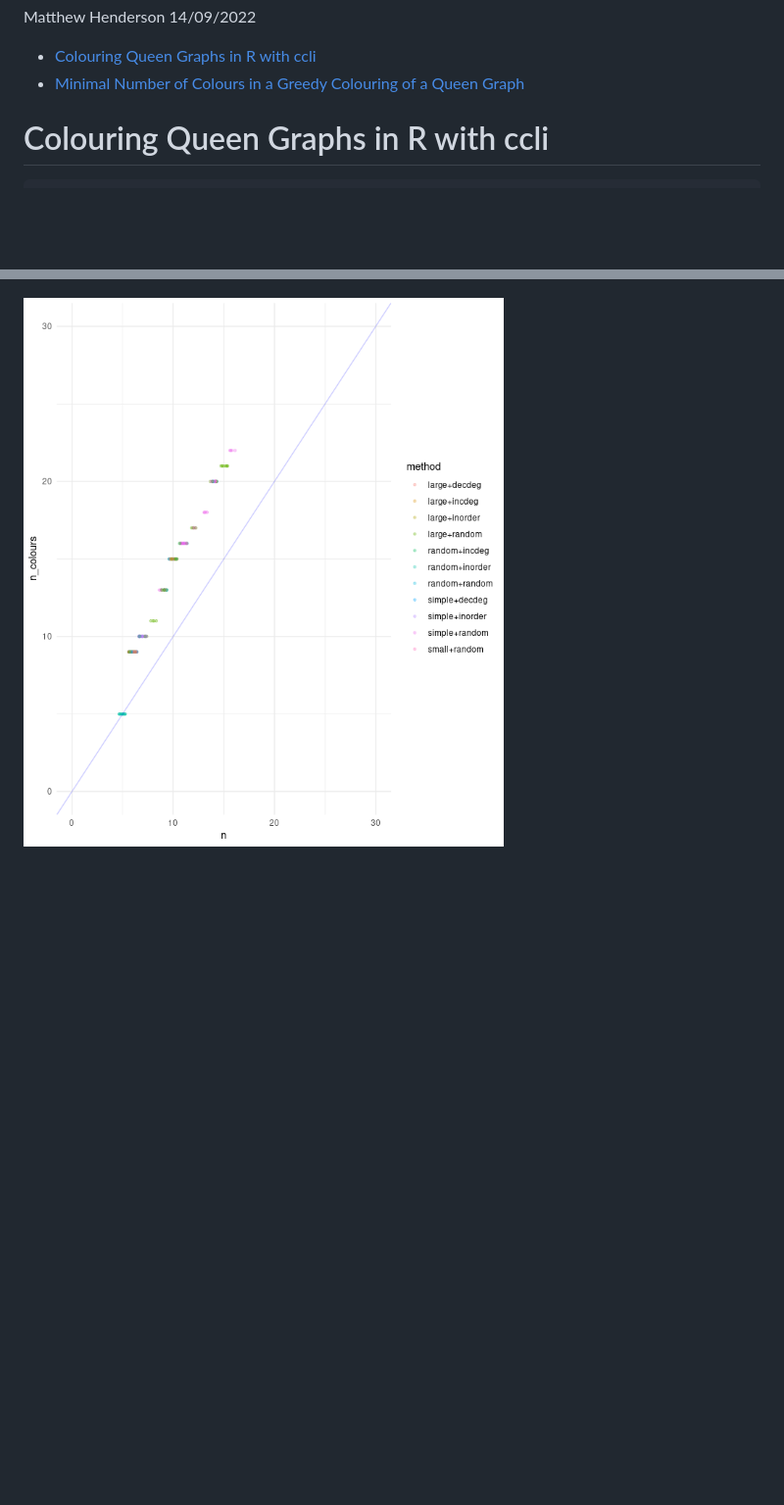
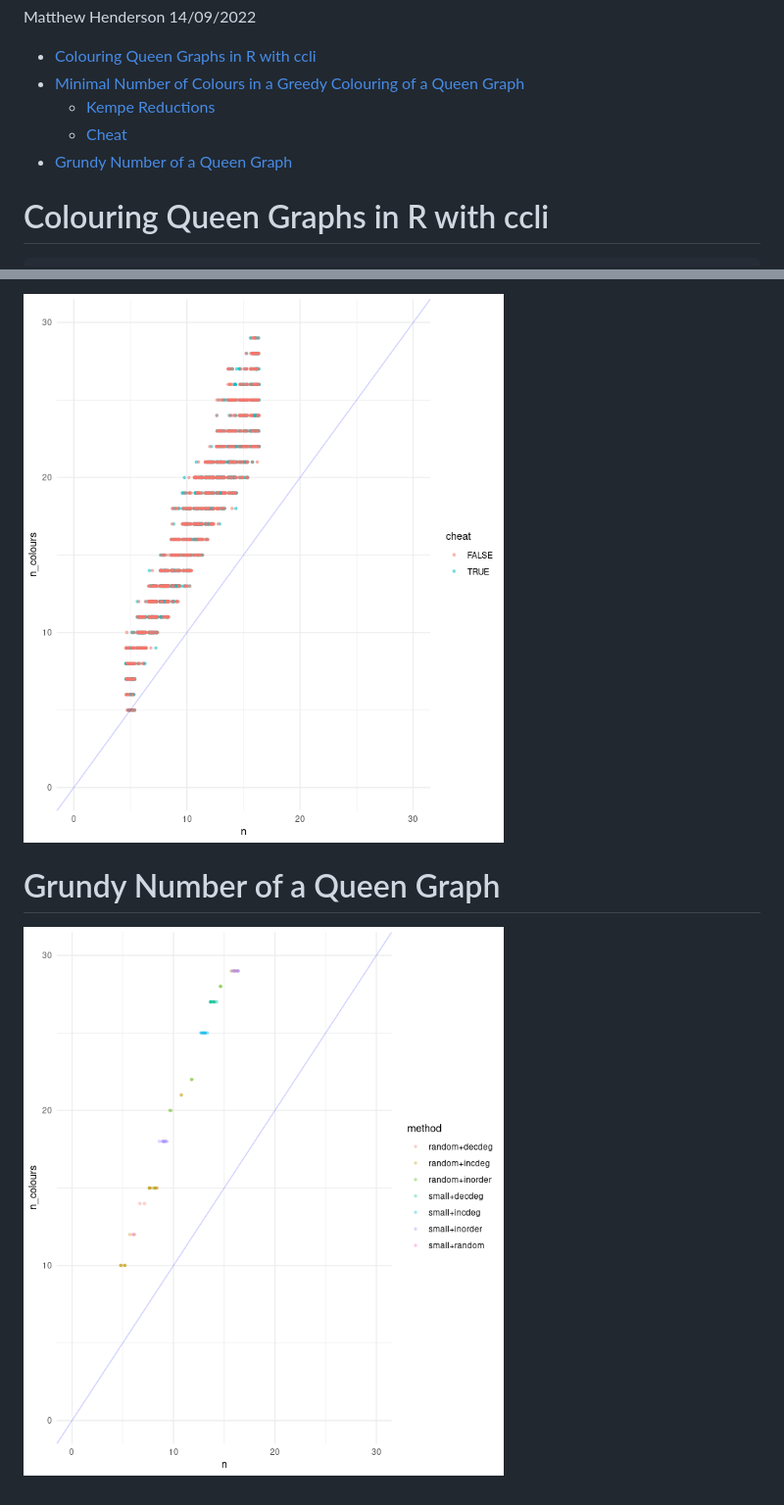
Before and after one commit to MHenderson/queen-colouring, a Markdown page: README.md, 2 parts joined by grey strips. Shown: that part at 98% size. Drawn GitHub-style; pictures changed too: figure/cheat_plot-1.png (added), figure/other_results_plot-1.png; blank space fills up the shorter version.

```diff
--- a/README.md
+++ b/README.md
@@ -7,6 +7,9 @@ Matthew Henderson
     ccli](#colouring-queen-graphs-in-r-with-ccli)
 -   [Minimal Number of Colours in a Greedy Colouring of a Queen
     Graph](#minimal-number-of-colours-in-a-greedy-colouring-of-a-queen-graph)
+    -   [Kempe Reductions](#kempe-reductions)
+    -   [Cheat](#cheat)
+-   [Grundy Number of a Queen Graph](#grundy-number-of-a-queen-graph)
 
 # Colouring Queen Graphs in R with ccli
 
@@ -43,2 +60,5 @@ plot(queen5,
+![](figure/cheat_plot-1.png)<!-- -->
+
+# Grundy Number of a Queen Graph
 
 ![](figure/other_results_plot-1.png)<!-- -->
```
Also changed, not shown: other parts of README.md (+16 -2 lines), figure/kempe_plot-1.png (added), figure/queen_colouring-1.png, figure/results_plot-1.png, 1 other file.
